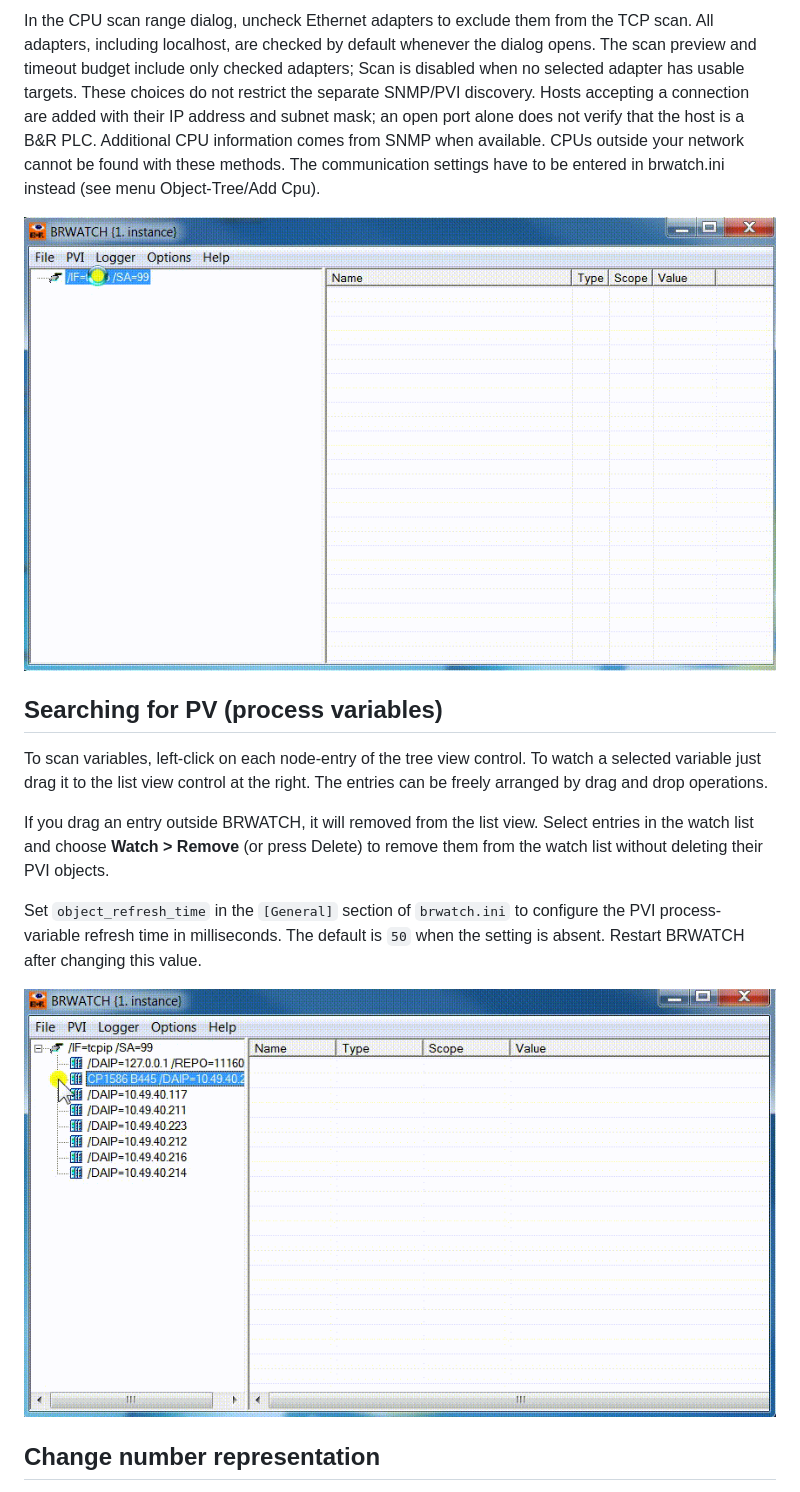
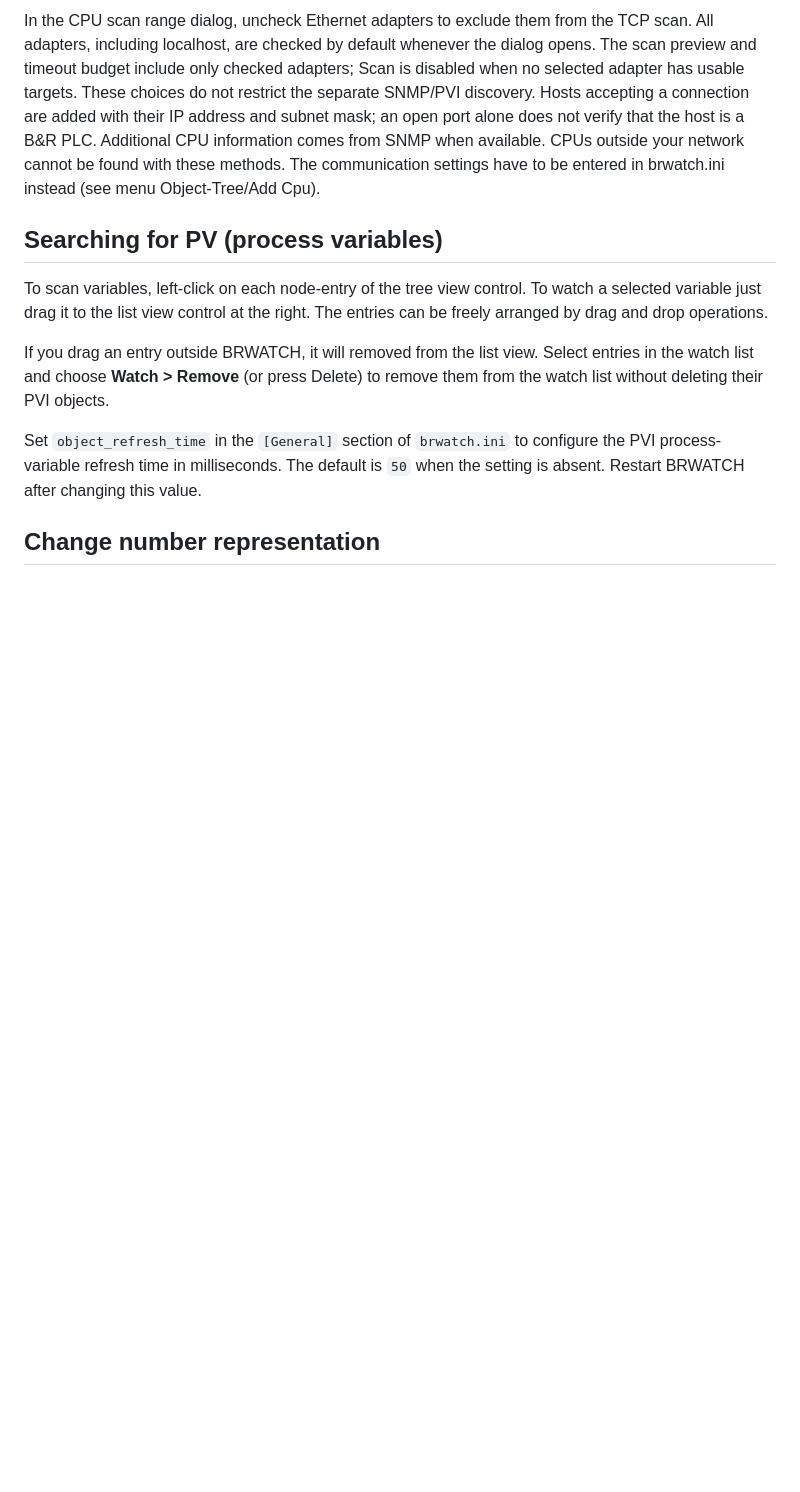
Before and after one commit to hilch/brwatch, a Markdown page: doc/manual.md, the part around one of its changes. Drawn GitHub-style; blank space fills up the shorter version.

```diff
--- a/doc/manual.md
+++ b/doc/manual.md
@@ -31,8 +31,6 @@ In the CPU scan range dialog, uncheck Ethernet adapters to exclude them from the
 Hosts accepting a connection are added with their IP address and subnet mask; an open port alone does not verify that the host is a B&R PLC. Additional CPU information comes from SNMP when available.
 CPUs outside your network cannot be found with these methods. The communication settings have to be entered in brwatch.ini instead (see menu Object-Tree/Add Cpu).
 
-![NetworkScan](/doc/V1.x/network_scan.gif)
-
 ## Searching for PV (process variables)
 
 To scan variables, left-click on each node-entry of the tree view control.
@@ -46,8 +44,6 @@ to remove them from the watch list without deleting their PVI objects.
 Set `object_refresh_time` in the `[General]` section of `brwatch.ini` to configure
 the PVI process-variable refresh time in milliseconds. The default is `50` when
 the setting is absent. Restart BRWATCH after changing this value.
-
-![BrowseForVariables](/doc/V1.x/browse_for_variables.gif)
 
 ## Change number representation
 
```
Also changed, not shown: other parts of doc/manual.md (+2 -2 lines), README.md (+7 -6 lines).
